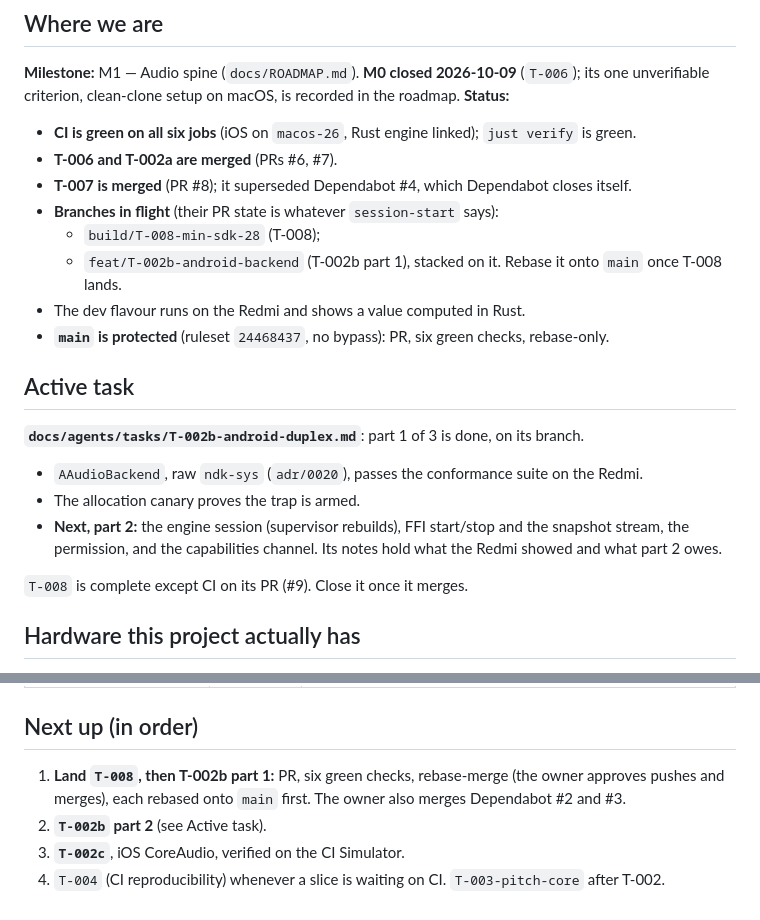
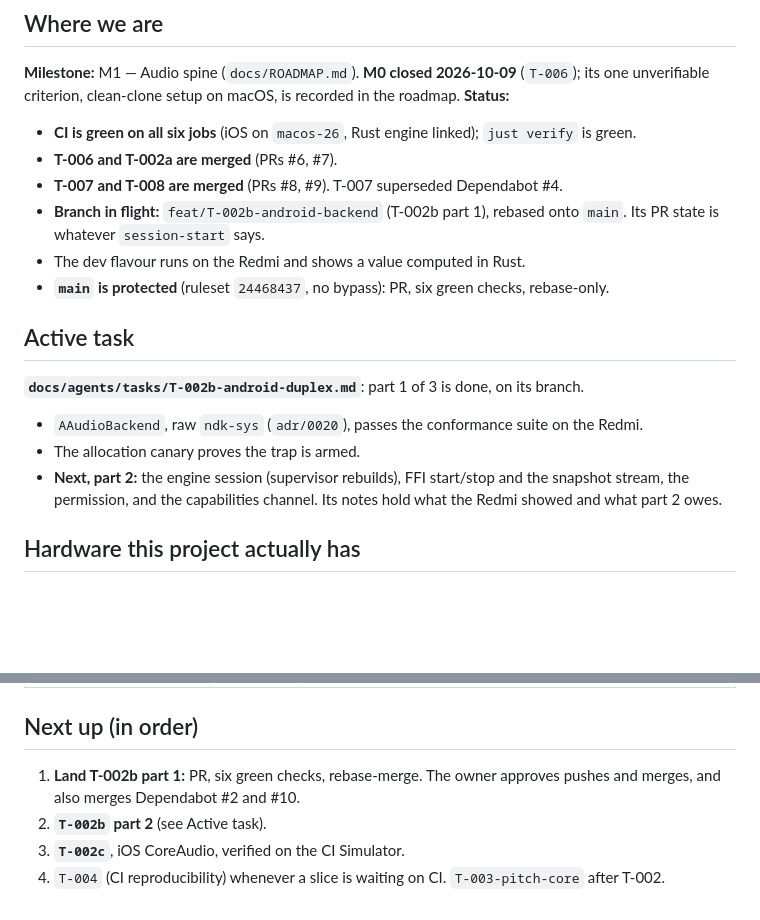
Before and after one commit to jfcofer/diapason-tuner-app, a Markdown page: docs/agents/STATE.md, 2 parts joined by grey strips. Rendered like a GitHub page; blank space fills up the shorter version.

Commit message:
docs(agents): close T-008 now that #9 has merged
T-008 merged with all six checks green, so its last criterion holds. STATE no longer lists it as in
flight, and the part-1 branch is rebased onto main.

refs T-008

Co-Authored-By: Claude Opus 5.5 <noreply@anthropic.com>

```diff
--- a/docs/agents/STATE.md
+++ b/docs/agents/STATE.md
@@ -13,11 +13,9 @@ unverifiable criterion, clean-clone setup on macOS, is recorded in the roadmap.
 
 - **CI is green on all six jobs** (iOS on `macos-26`, Rust engine linked); `just verify` is green.
 - **T-006 and T-002a are merged** (PRs #6, #7).
-- **T-007 is merged** (PR #8); it superseded Dependabot #4, which Dependabot closes itself.
-- **Branches in flight** (their PR state is whatever `session-start` says):
-  - `build/T-008-min-sdk-28` (T-008);
-  - `feat/T-002b-android-backend` (T-002b part 1), stacked on it. Rebase it onto `main` once
-    T-008 lands.
+- **T-007 and T-008 are merged** (PRs #8, #9). T-007 superseded Dependabot #4.
+- **Branch in flight:** `feat/T-002b-android-backend` (T-002b part 1), rebased onto `main`. Its PR
+  state is whatever `session-start` says.
 - The dev flavour runs on the Redmi and shows a value computed in Rust.
 - **`main` is protected** (ruleset `24468437`, no bypass): PR, six green checks, rebase-only.
 
@@ -30,7 +28,6 @@ unverifiable criterion, clean-clone setup on macOS, is recorded in the roadmap.
   stream, the permission, and the capabilities channel. Its notes hold what the Redmi showed and
   what part 2 owes.
 
-`T-008` is complete except CI on its PR (#9). Close it once it merges.
 
 ## Hardware this project actually has
 
@@ -112,8 +109,8 @@ The index is `docs/adr/README.md`. The ones a session most often runs into:
 
 ## Next up (in order)
 
-1. **Land `T-008`, then T-002b part 1:** PR, six green checks, rebase-merge (the owner approves
-   pushes and merges), each rebased onto `main` first. The owner also merges Dependabot #2 and #3.
+1. **Land T-002b part 1:** PR, six green checks, rebase-merge. The owner approves pushes and
+   merges, and also merges Dependabot #2 and #10.
 2. **`T-002b` part 2** (see Active task).
 3. **`T-002c`**, iOS CoreAudio, verified on the CI Simulator.
 4. `T-004` (CI reproducibility) whenever a slice is waiting on CI. `T-003-pitch-core` after T-002.
```
Also changed, not shown: 1 other file.
